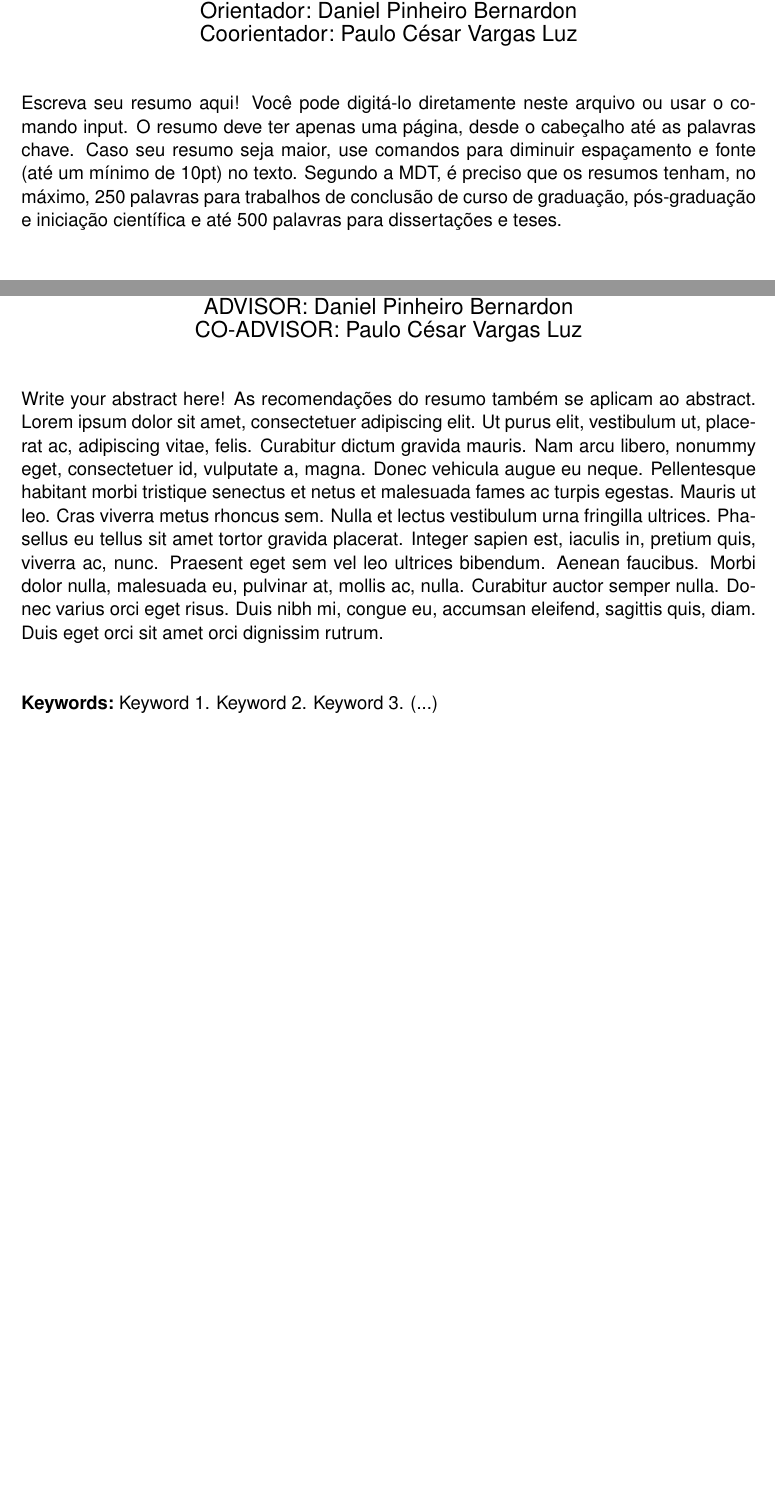
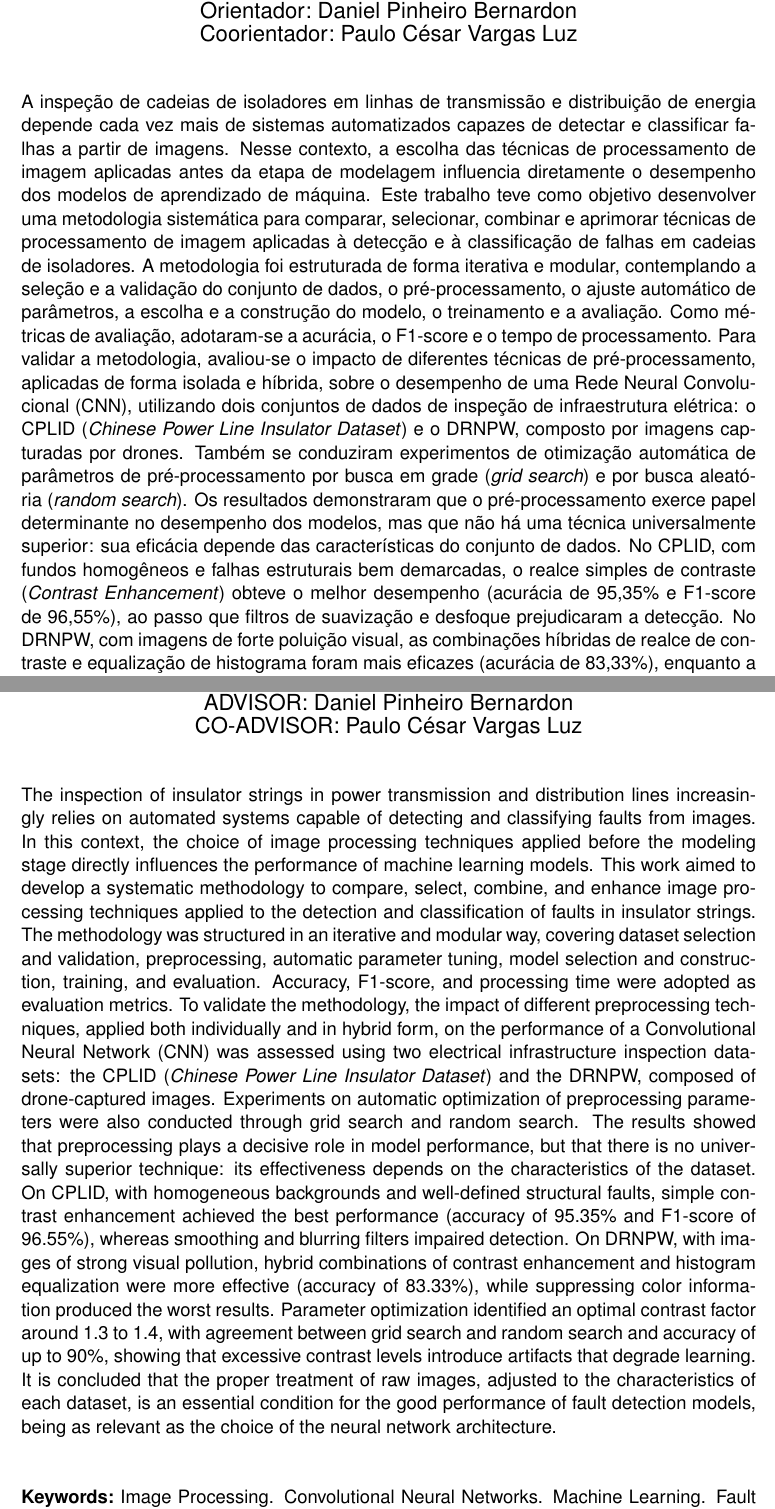
Before and after one commit to luanws/masters-thesis, a LaTeX thesis (documents/main.tex): two parts of pages 4 and 5 of 86 before the commit and two parts of pages 4 and 6 of 87 after it, joined at a grey line, cut so that both start at the same text, the shorter picture padded with empty space. Compiled offline with pdfLaTeX.

Commit message:
feat: resumo e abstract

```diff
--- a/documents/main.tex
+++ b/documents/main.tex
@@ -125,18 +125,18 @@
 
 % % % % %  RESUMO E PALAVRAS CHAVE DO RESUMO - OBRIGATORIO PARA MDT-UFSM
 \resumo{
-Escreva seu resumo aqui! Você pode digitá-lo diretamente neste arquivo ou usar o comando input. O resumo deve ter apenas uma página, desde o cabeçalho até as palavras chave. Caso seu resumo seja maior, use comandos para diminuir espaçamento e fonte (até um mínimo de 10pt) no texto.  Segundo a MDT, é preciso que os resumos tenham, no máximo, 250 palavras para trabalhos de conclusão de curso de graduação, pós-graduação e iniciação científica e até 500 palavras para dissertações e teses.
+A inspeção de cadeias de isoladores em linhas de transmissão e distribuição de energia depende cada vez mais de sistemas automatizados capazes de detectar e classificar falhas a partir de imagens. Nesse contexto, a escolha das técnicas de processamento de imagem aplicadas antes da etapa de modelagem influencia diretamente o desempenho dos modelos de aprendizado de máquina. Este trabalho teve como objetivo desenvolver uma metodologia sistemática para comparar, selecionar, combinar e aprimorar técnicas de processamento de imagem aplicadas à detecção e à classificação de falhas em cadeias de isoladores. A metodologia foi estruturada de forma iterativa e modular, contemplando a seleção e a validação do conjunto de dados, o pré-processamento, o ajuste automático de parâmetros, a escolha e a construção do modelo, o treinamento e a avaliação. Como métricas de avaliação, adotaram-se a acurácia, o F1-score e o tempo de processamento. Para validar a metodologia, avaliou-se o impacto de diferentes técnicas de pré-processamento, aplicadas de forma isolada e híbrida, sobre o desempenho de uma Rede Neural Convolucional (CNN), utilizando dois conjuntos de dados de inspeção de infraestrutura elétrica: o CPLID (\textit{Chinese Power Line Insulator Dataset}) e o DRNPW, composto por imagens capturadas por drones. Também se conduziram experimentos de otimização automática de parâmetros de pré-processamento por busca em grade (\textit{grid search}) e por busca aleatória (\textit{random search}). Os resultados demonstraram que o pré-processamento exerce papel determinante no desempenho dos modelos, mas que não há uma técnica universalmente superior: sua eficácia depende das características do conjunto de dados. No CPLID, com fundos homogêneos e falhas estruturais bem demarcadas, o realce simples de contraste (\textit{Contrast Enhancement}) obteve o melhor desempenho (acurácia de 95,35\% e F1-score de 96,55\%), ao passo que filtros de suavização e desfoque prejudicaram a detecção. No DRNPW, com imagens de forte poluição visual, as combinações híbridas de realce de contraste e equalização de histograma foram mais eficazes (acurácia de 83,33\%), enquanto a supressão da informação de cor apresentou os piores resultados. A otimização de parâmetros identificou um ponto ótimo do fator de contraste em torno de 1,3 a 1,4, com concordância entre a busca em grade e a busca aleatória e acurácia de até 90\%, evidenciando que níveis excessivos de contraste introduzem artefatos que degradam o aprendizado. Conclui-se que o tratamento adequado das imagens brutas, ajustado às características de cada conjunto de dados, é condição essencial para o bom desempenho dos modelos de detecção de falhas, sendo tão relevante quanto a escolha da arquitetura da rede neural.
 }
-\palavrachave{Processamento de Imagens. Redes Neurais Artificiais. Aprendizado de Máquina. Métricas de Qualidade. Classificação de Imagens. Detecção de Objetos. Regressão. Dataset. Combinação de Processamentos. Otimização. Deep Learning. Segmentação de Imagens. Eficiência Computacional. Redes Convolucionais (CNN). Comparação de Modelos. Inteligência Artificial.}
+\palavrachave{Processamento de Imagens. Redes Neurais Convolucionais. Aprendizado de Máquina. Detecção de Falhas. Cadeias de Isoladores. Pré-processamento de Imagens. Otimização de Parâmetros.}
 % "... deverão constar, no mínimo, três palavras-chave, iniciadas em
 % letras maiúsculas, cada termo separado dos demais por ponto, e
 % finalizadas também por ponto." MDT 2012
 
 % % % % %  ABSTRACT E PALAVRAS CHAVE DO RESUMO - OBRIGATORIO PARA MDT-UFSM
 \abstract{
-Write your abstract here! As recomendações do resumo também se aplicam ao abstract. \lipsum[0-1]
+The inspection of insulator strings in power transmission and distribution lines increasingly relies on automated systems capable of detecting and classifying faults from images. In this context, the choice of image processing techniques applied before the modeling stage directly influences the performance of machine learning models. This work aimed to develop a systematic methodology to compare, select, combine, and enhance image processing techniques applied to the detection and classification of faults in insulator strings. The methodology was structured in an iterative and modular way, covering dataset selection and validation, preprocessing, automatic parameter tuning, model selection and construction, training, and evaluation. Accuracy, F1-score, and processing time were adopted as evaluation metrics. To validate the methodology, the impact of different preprocessing techniques, applied both individually and in hybrid form, on the performance of a Convolutional Neural Network (CNN) was assessed using two electrical infrastructure inspection datasets: the CPLID (\textit{Chinese Power Line Insulator Dataset}) and the DRNPW, composed of drone-captured images. Experiments on automatic optimization of preprocessing parameters were also conducted through grid search and random search. The results showed that preprocessing plays a decisive role in model performance, but that there is no universally superior technique: its effectiveness depends on the characteristics of the dataset. On CPLID, with homogeneous backgrounds and well-defined structural faults, simple contrast enhancement achieved the best performance (accuracy of 95.35\% and F1-score of 96.55\%), whereas smoothing and blurring filters impaired detection. On DRNPW, with images of strong visual pollution, hybrid combinations of contrast enhancement and histogram equalization were more effective (accuracy of 83.33\%), while suppressing color information produced the worst results. Parameter optimization identified an optimal contrast factor around 1.3 to 1.4, with agreement between grid search and random search and accuracy of up to 90\%, showing that excessive contrast levels introduce artifacts that degrade learning. It is concluded that the proper treatment of raw images, adjusted to the characteristics of each dataset, is an essential condition for the good performance of fault detection models, being as relevant as the choice of the neural network architecture.
 }
-\keywords{Keyword 1. Keyword 2. Keyword 3. (...)}
+\keywords{Image Processing. Convolutional Neural Networks. Machine Learning. Fault Detection. Insulator Strings. Image Preprocessing. Parameter Optimization.}
 
 
 % % %  ATIVACAO DE LISTAS E PAGINAS ESPECIAIS
```
Also changed, not shown: 1 other file.
